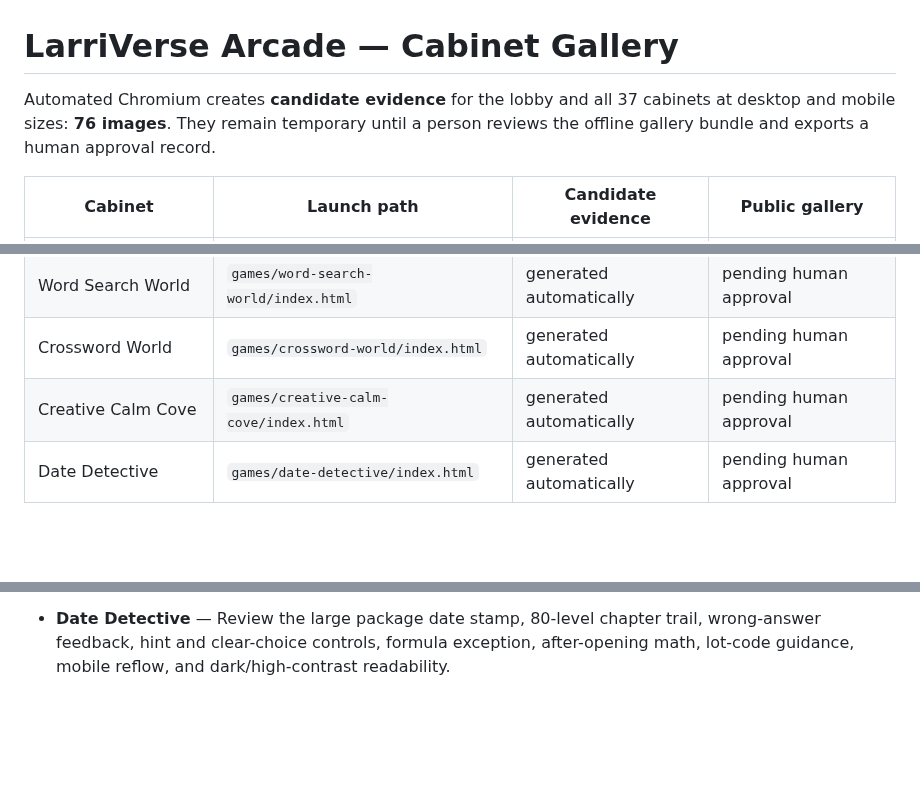
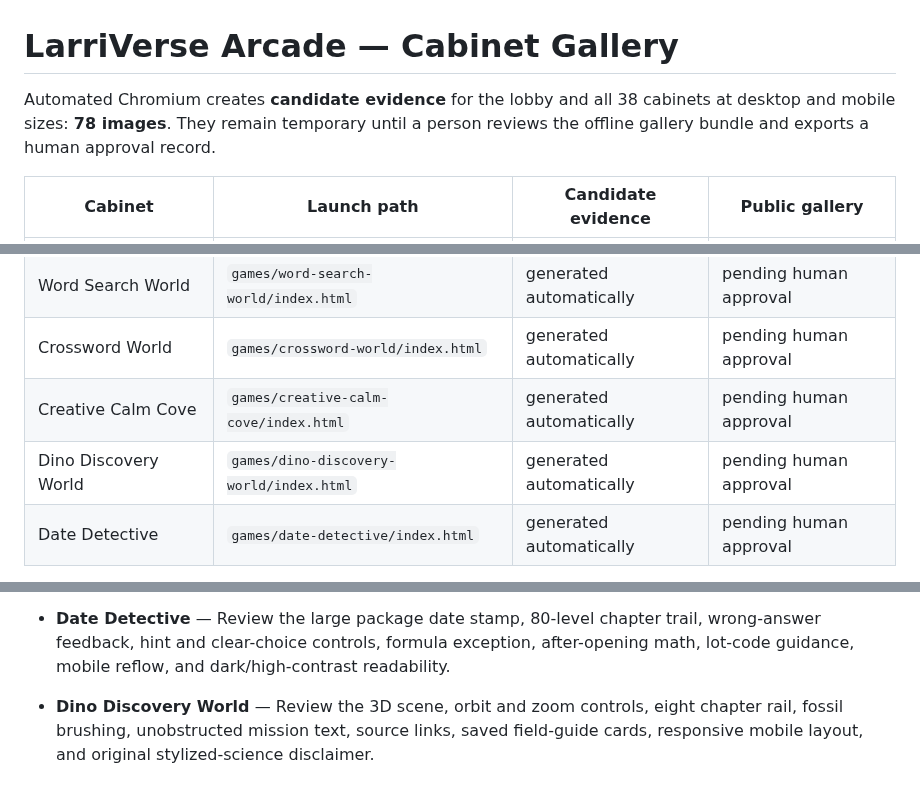
Before and after one commit to larrinamsalva/larriverse-arcade, a Markdown page: docs/CABINET-GALLERY.md, 3 parts joined by grey strips. GitHub-like rendering; blank space fills up the shorter version.

Commit message:
Document new dinosaur cabinet and add gallery review requirements

```diff
--- a/docs/CABINET-GALLERY.md
+++ b/docs/CABINET-GALLERY.md
@@ -1,6 +1,6 @@
 # LarriVerse Arcade — Cabinet Gallery
 
-Automated Chromium creates **candidate evidence** for the lobby and all 37 cabinets at desktop and mobile sizes: **76 images**. They remain temporary until a person reviews the offline gallery bundle and exports a human approval record.
+Automated Chromium creates **candidate evidence** for the lobby and all 38 cabinets at desktop and mobile sizes: **78 images**. They remain temporary until a person reviews the offline gallery bundle and exports a human approval record.
 
 | Cabinet | Launch path | Candidate evidence | Public gallery |
 | --- | --- | --- | --- |
@@ -40,6 +40,7 @@ Automated Chromium creates **candidate evidence** for the lobby and all 37 cabin
 | Word Search World | `games/word-search-world/index.html` | generated automatically | pending human approval |
 | Crossword World | `games/crossword-world/index.html` | generated automatically | pending human approval |
 | Creative Calm Cove | `games/creative-calm-cove/index.html` | generated automatically | pending human approval |
+| Dino Discovery World | `games/dino-discovery-world/index.html` | generated automatically | pending human approval |
 | Date Detective | `games/date-detective/index.html` | generated automatically | pending human approval |
 
 Run `npm run test:browser`, `npm run gallery:build`, and `npm run gallery:verify` to generate and verify the complete review pack. The builder uses explicit descriptions in `scripts/gallery-metadata.mjs`; missing subject metadata fails instead of inserting an undefined value. Verification checks coverage, title/alt text, viewports, dimensions, byte counts, and image hashes.
@@ -68,3 +69,5 @@ See [GALLERY-APPROVAL.md](GALLERY-APPROVAL.md) for the full human review, physic
 - **Creative Calm Cove** — Review the no-pressure 80-card prompt panel, free-draw canvas, symmetry controls, Spiro Garden, Creature Spark, stickers, local save/export controls, responsive phone layout, and dark/high-contrast comfort modes.
 
 - **Date Detective** — Review the large package date stamp, 80-level chapter trail, wrong-answer feedback, hint and clear-choice controls, formula exception, after-opening math, lot-code guidance, mobile reflow, and dark/high-contrast readability.
+
+- **Dino Discovery World** — Review the 3D scene, orbit and zoom controls, eight chapter rail, fossil brushing, unobstructed mission text, source links, saved field-guide cards, responsive mobile layout, and original stylized-science disclaimer.
```
